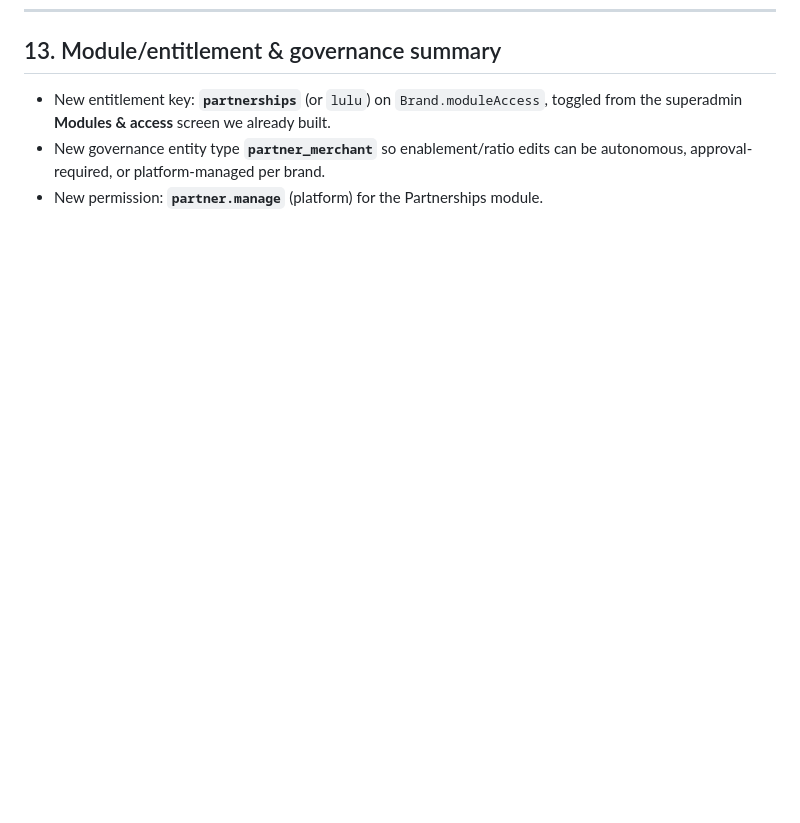
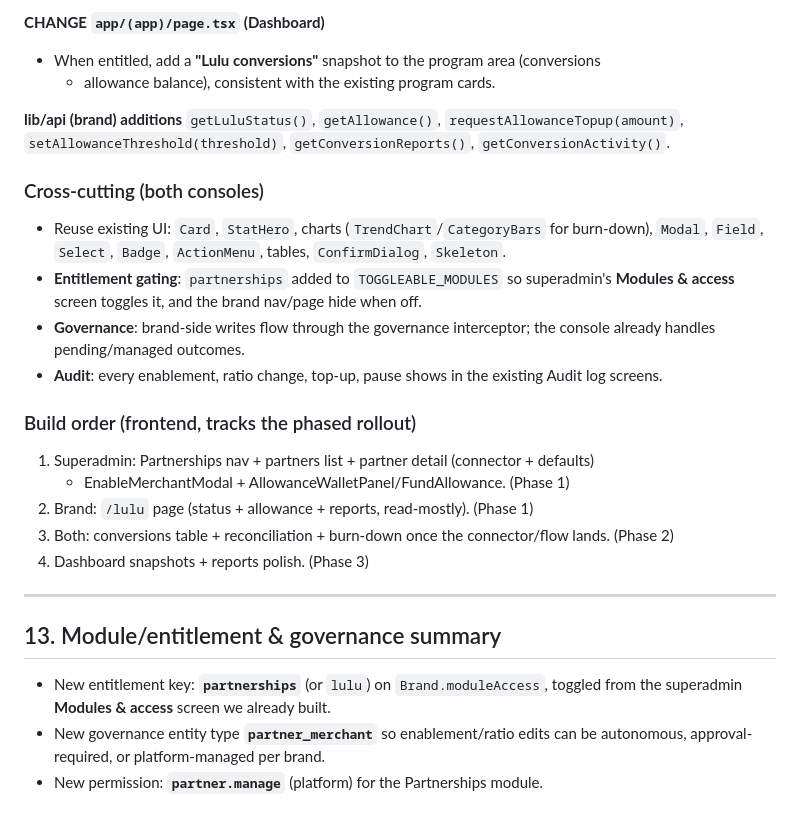
Before and after one commit to Followingae/PartnersPointsEngine, a Markdown page: docs/partnerships-lulu-plan.md, the part around one of its changes. Rendered like a GitHub page; blank space fills up the shorter version.

```diff
--- a/docs/partnerships-lulu-plan.md
+++ b/docs/partnerships-lulu-plan.md
@@ -235,3 +303,32 @@ A dedicated **`LuluConnector`** service (mirrors our `WebhookService`/HMAC patte
+**CHANGE `app/(app)/page.tsx` (Dashboard)**
+- When entitled, add a **"Lulu conversions"** snapshot to the program area (conversions
+  + allowance balance), consistent with the existing program cards.
+
+**lib/api (brand) additions**
+`getLuluStatus()`, `getAllowance()`, `requestAllowanceTopup(amount)`,
+`setAllowanceThreshold(threshold)`, `getConversionReports()`, `getConversionActivity()`.
+
+### Cross-cutting (both consoles)
+- Reuse existing UI: `Card`, `StatHero`, charts (`TrendChart`/`CategoryBars` for
+  burn-down), `Modal`, `Field`, `Select`, `Badge`, `ActionMenu`, tables, `ConfirmDialog`,
+  `Skeleton`.
+- **Entitlement gating**: `partnerships` added to `TOGGLEABLE_MODULES` so superadmin's
+  **Modules & access** screen toggles it, and the brand nav/page hide when off.
+- **Governance**: brand-side writes flow through the governance interceptor; the
+  console already handles pending/managed outcomes.
+- **Audit**: every enablement, ratio change, top-up, pause shows in the existing Audit
+  log screens.
+
+### Build order (frontend, tracks the phased rollout)
+1. Superadmin: Partnerships nav + partners list + partner detail (connector + defaults)
+   + EnableMerchantModal + AllowanceWalletPanel/FundAllowance. (Phase 1)
+2. Brand: `/lulu` page (status + allowance + reports, read-mostly). (Phase 1)
+3. Both: conversions table + reconciliation + burn-down once the connector/flow lands.
+   (Phase 2)
+4. Dashboard snapshots + reports polish. (Phase 3)
+
+---
+
 ## 13. Module/entitlement & governance summary
 
 - New entitlement key: **`partnerships`** (or `lulu`) on `Brand.moduleAccess`,
```
Also changed, not shown: other parts of docs/partnerships-lulu-plan.md (+68 -0 lines).
